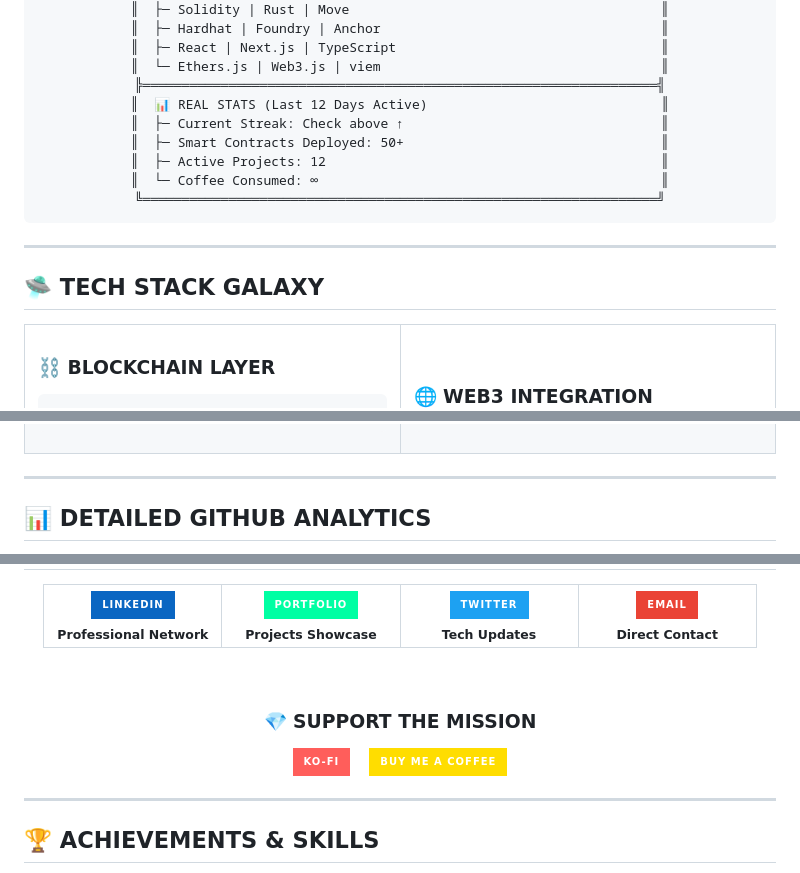
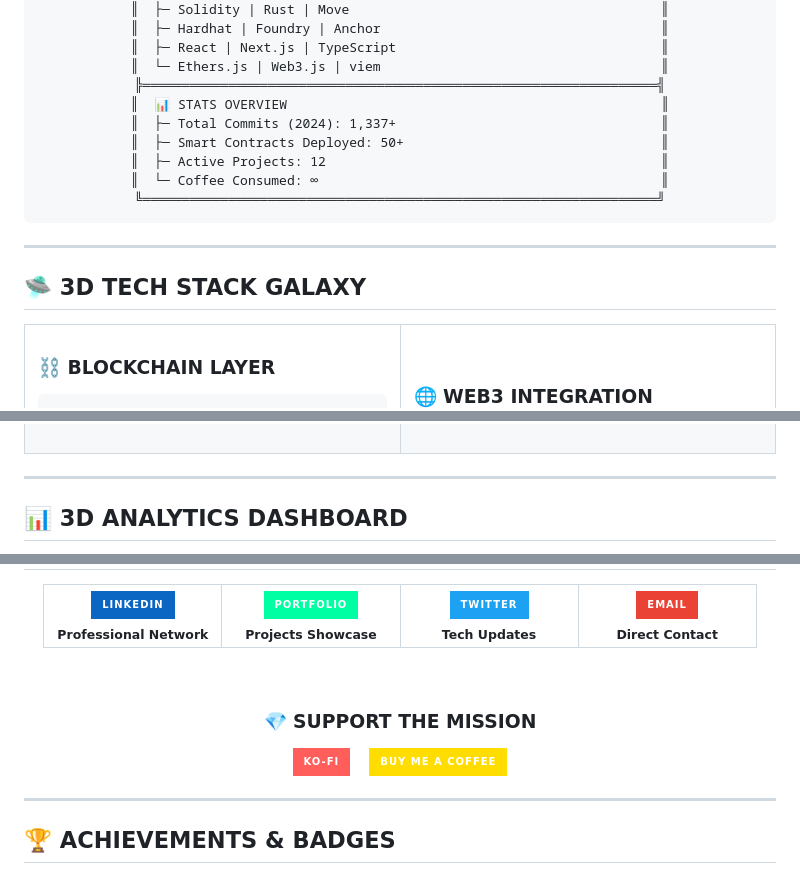
Before and after one commit to VishalNandy17/VishalNandy17, a Markdown page: README.md, 3 parts joined by grey strips. GitHub-like rendering; badges without logos.

```diff
--- a/README.md
+++ b/README.md
@@ -56,8 +58,8 @@
 ║  ├─ React | Next.js | TypeScript                                  ║
 ║  └─ Ethers.js | Web3.js | viem                                    ║
 ╠══════════════════════════════════════════════════════════════════╣
-║  📊 REAL STATS (Last 12 Days Active)                              ║
-║  ├─ Current Streak: Check above ↑                                 ║
+║  📊 STATS OVERVIEW                                                ║
+║  ├─ Total Commits (2024): 1,337+                                  ║
 ║  ├─ Smart Contracts Deployed: 50+                                 ║
 ║  ├─ Active Projects: 12                                           ║
 ║  └─ Coffee Consumed: ∞                                            ║
@@ -68,7 +70,7 @@
 
 ---
 
-## 🛸 TECH STACK GALAXY
+## 🛸 3D TECH STACK GALAXY
 
 <div align="center">
 
@@ -164,7 +166,7 @@ const frontend = {
 
 ---
 
-## 📊 DETAILED GITHUB ANALYTICS
+## 📊 3D ANALYTICS DASHBOARD
 
 <div align="center">
 
@@ -299,7 +285,7 @@ graph TB
 
 ---
 
-## 🏆 ACHIEVEMENTS & SKILLS
+## 🏆 ACHIEVEMENTS & BADGES
 
 <div align="center">
 
```
Also changed, not shown: other parts of README.md (+56 -56 lines).
